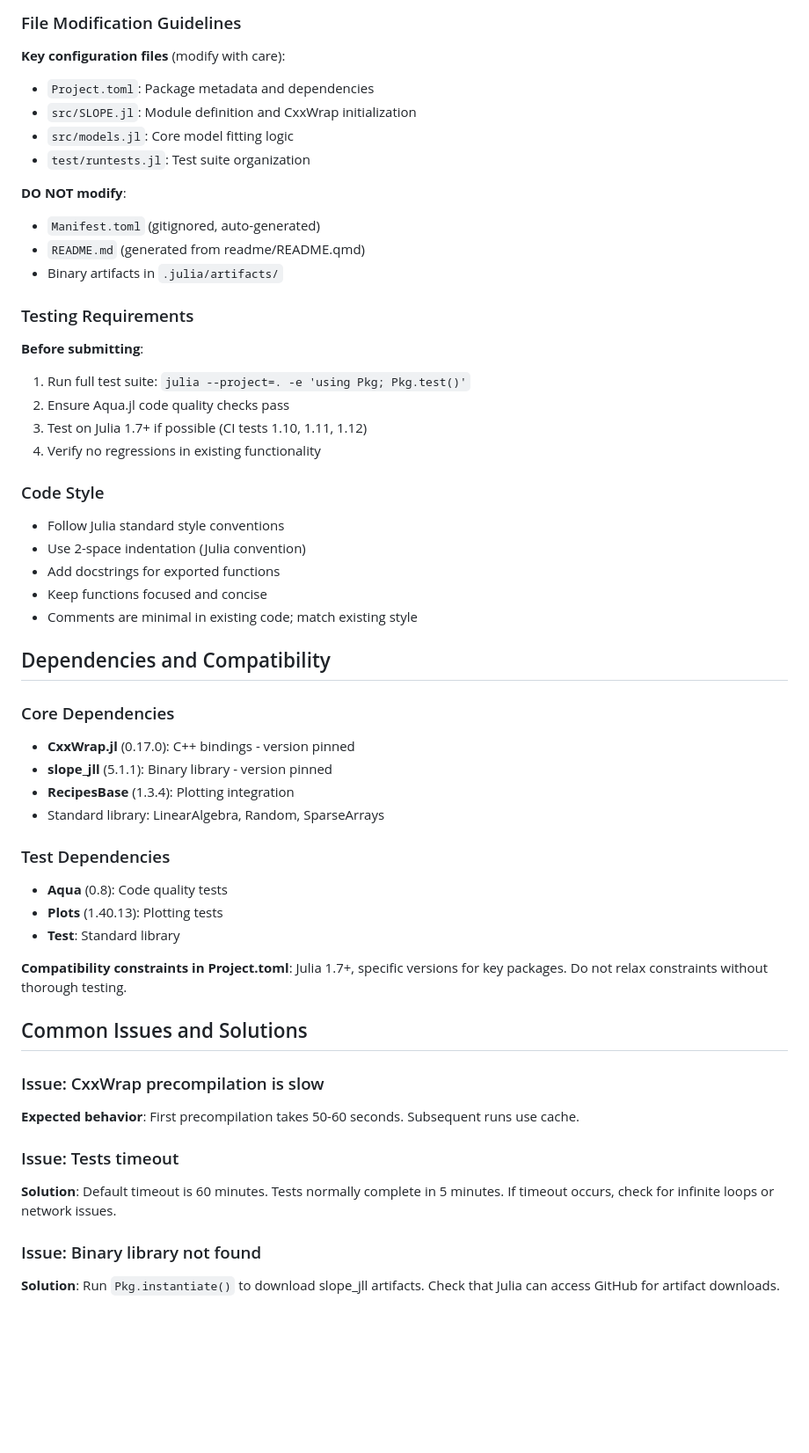
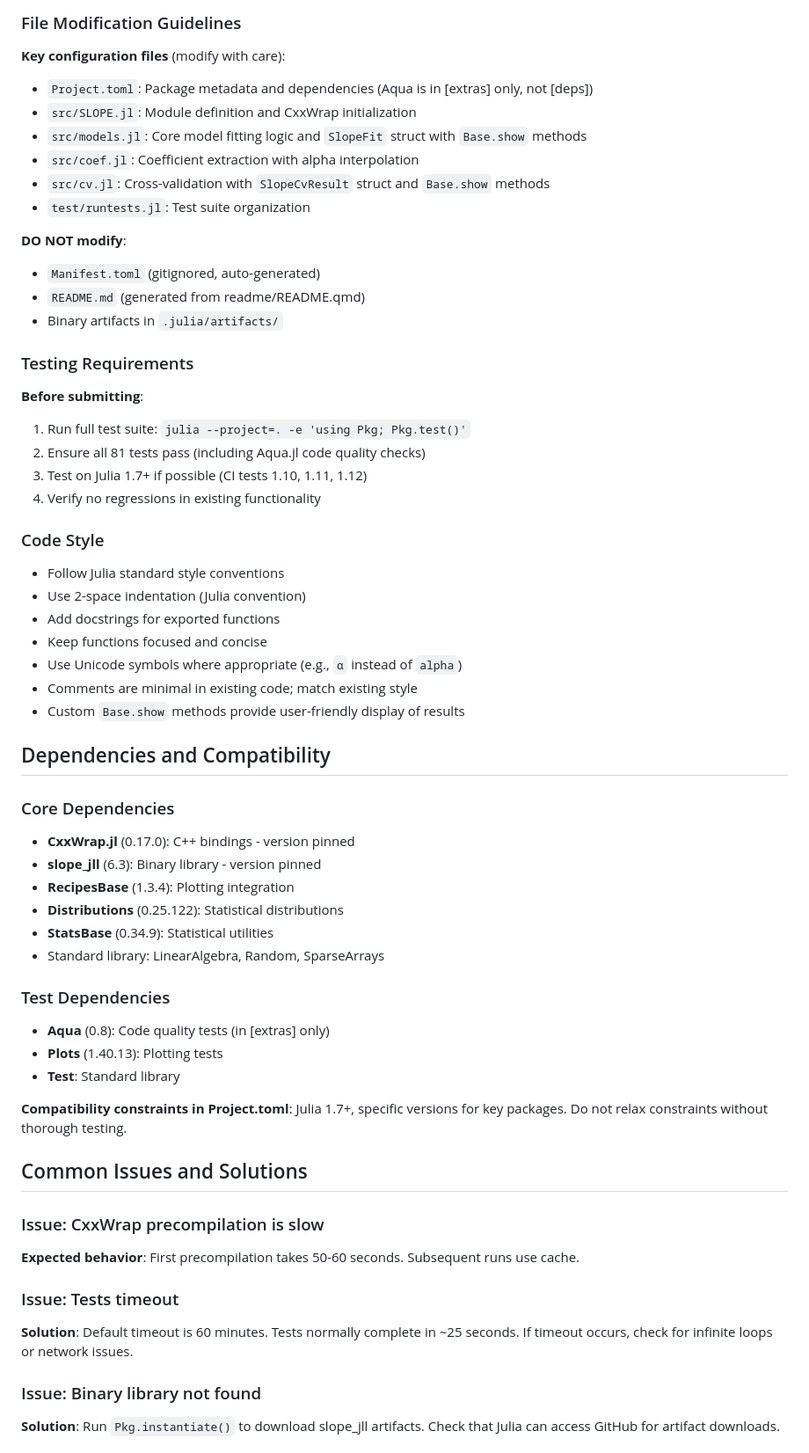
Before and after one commit to jolars/SLOPE.jl, a Markdown page: .github/copilot-instructions.md, the part around one of its changes. Shown at 88% size. Drawn GitHub-style; blank space fills up the shorter version.

```diff
--- a/.github/copilot-instructions.md
+++ b/.github/copilot-instructions.md
@@ -145,9 +176,11 @@ Types: feat, fix, docs, test, refactor, style, chore, perf, ci
 ### File Modification Guidelines
 
 **Key configuration files** (modify with care):
-- `Project.toml`: Package metadata and dependencies
+- `Project.toml`: Package metadata and dependencies (Aqua is in [extras] only, not [deps])
 - `src/SLOPE.jl`: Module definition and CxxWrap initialization
-- `src/models.jl`: Core model fitting logic
+- `src/models.jl`: Core model fitting logic and `SlopeFit` struct with `Base.show` methods
+- `src/coef.jl`: Coefficient extraction with alpha interpolation
+- `src/cv.jl`: Cross-validation with `SlopeCvResult` struct and `Base.show` methods
 - `test/runtests.jl`: Test suite organization
 
 **DO NOT modify**:
@@ -159,7 +192,7 @@ Types: feat, fix, docs, test, refactor, style, chore, perf, ci
 
 **Before submitting**:
 1. Run full test suite: `julia --project=. -e 'using Pkg; Pkg.test()'`
-2. Ensure Aqua.jl code quality checks pass
+2. Ensure all 81 tests pass (including Aqua.jl code quality checks)
 3. Test on Julia 1.7+ if possible (CI tests 1.10, 1.11, 1.12)
 4. Verify no regressions in existing functionality
 
@@ -169,18 +202,22 @@ Types: feat, fix, docs, test, refactor, style, chore, perf, ci
 - Use 2-space indentation (Julia convention)
 - Add docstrings for exported functions
 - Keep functions focused and concise
+- Use Unicode symbols where appropriate (e.g., `α` instead of `alpha`)
 - Comments are minimal in existing code; match existing style
+- Custom `Base.show` methods provide user-friendly display of results
 
 ## Dependencies and Compatibility
 
 ### Core Dependencies
 - **CxxWrap.jl** (0.17.0): C++ bindings - version pinned
-- **slope_jll** (5.1.1): Binary library - version pinned
+- **slope_jll** (6.3): Binary library - version pinned
 - **RecipesBase** (1.3.4): Plotting integration
+- **Distributions** (0.25.122): Statistical distributions
+- **StatsBase** (0.34.9): Statistical utilities
 - Standard library: LinearAlgebra, Random, SparseArrays
 
 ### Test Dependencies
-- **Aqua** (0.8): Code quality tests
+- **Aqua** (0.8): Code quality tests (in [extras] only)
 - **Plots** (1.40.13): Plotting tests
 - **Test**: Standard library
 
@@ -192,7 +229,7 @@ Types: feat, fix, docs, test, refactor, style, chore, perf, ci
 **Expected behavior**: First precompilation takes 50-60 seconds. Subsequent runs use cache.
 
 ### Issue: Tests timeout
-**Solution**: Default timeout is 60 minutes. Tests normally complete in 5 minutes. If timeout occurs, check for infinite loops or network issues.
+**Solution**: Default timeout is 60 minutes. Tests normally complete in ~25 seconds. If timeout occurs, check for infinite loops or network issues.
 
 ### Issue: Binary library not found
 **Solution**: Run `Pkg.instantiate()` to download slope_jll artifacts. Check that Julia can access GitHub for artifact downloads.
```
Also changed, not shown: other parts of .github/copilot-instructions.md (+65 -23 lines).
